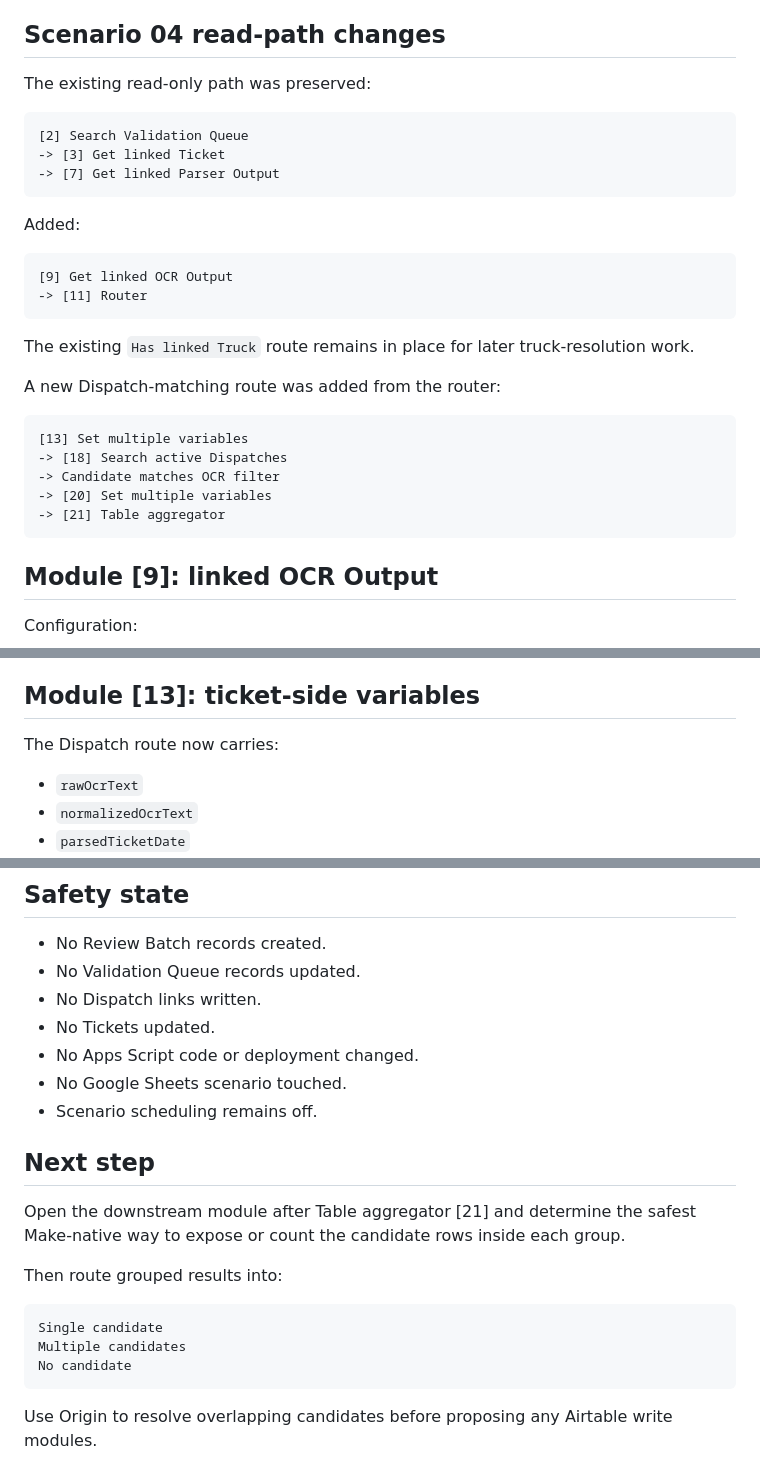
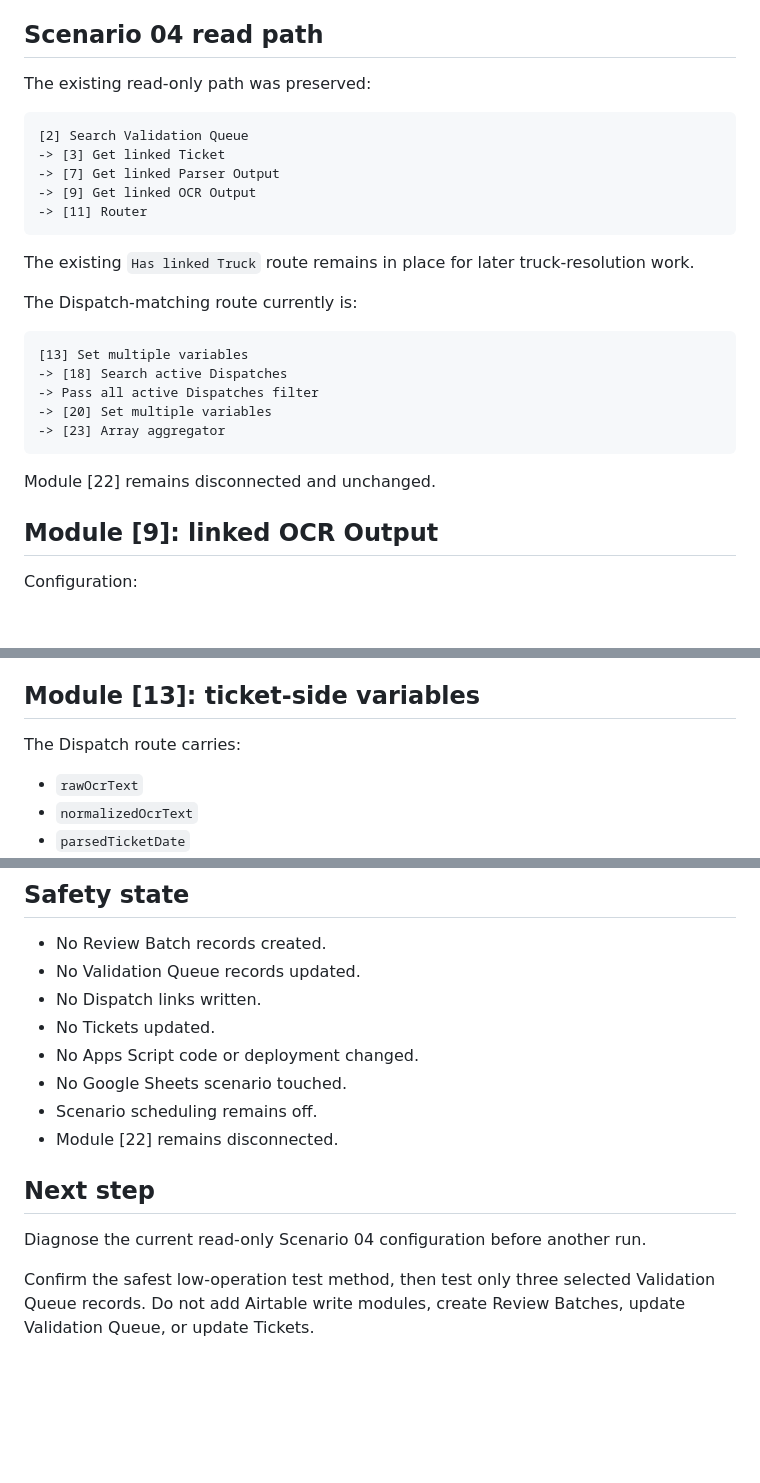
Before and after one commit to punkrocknerdgirl/diane, a Markdown page: docs/build-logs/2026-07-24-D20-scenario-04-dispatch-matching.md, 3 parts joined by grey strips. Drawn GitHub-style; blank space fills up the shorter version.

````diff
--- a/docs/build-logs/2026-07-24-D20-scenario-04-dispatch-matching.md
+++ b/docs/build-logs/2026-07-24-D20-scenario-04-dispatch-matching.md
@@ -38,7 +38,7 @@ Primary matching direction:
 - Raw OCR Text contains the ticket clues needed to create useful starting suggestions.
 - The six active Dispatch records are available in Airtable.
 
-## Scenario 04 read-path changes
+## Scenario 04 read path
 
 The existing read-only path was preserved:
 
@@ -46,26 +46,23 @@ The existing read-only path was preserved:
 [2] Search Validation Queue
 -> [3] Get linked Ticket
 -> [7] Get linked Parser Output
-```
-
-Added:
-
-```text
-[9] Get linked OCR Output
+-> [9] Get linked OCR Output
 -> [11] Router
 ```
 
 The existing `Has linked Truck` route remains in place for later truck-resolution work.
 
-A new Dispatch-matching route was added from the router:
+The Dispatch-matching route currently is:
 
 ```text
 [13] Set multiple variables
 -> [18] Search active Dispatches
--> Candidate matches OCR filter
+-> Pass all active Dispatches filter
 -> [20] Set multiple variables
--> [21] Table aggregator
+-> [23] Array aggregator
 ```
+
+Module [22] remains disconnected and unchanged.
 
 ## Module [9]: linked OCR Output
 
@@ -82,7 +79,7 @@ Verification:
 
 ## Module [13]: ticket-side variables
 
-The Dispatch route now carries:
+The Dispatch route carries:
 
 - `rawOcrText`
 - `normalizedOcrText`
@@ -202,17 +221,10 @@ No write module should be added until candidate counting and tie-breaking are ve
 - No Apps Script code or deployment changed.
 - No Google Sheets scenario touched.
 - Scenario scheduling remains off.
+- Module [22] remains disconnected.
 
 ## Next step
 
-Open the downstream module after Table aggregator [21] and determine the safest Make-native way to expose or count the candidate rows inside each group.
+Diagnose the current read-only Scenario 04 configuration before another run.
 
-Then route grouped results into:
-
-```text
-Single candidate
-Multiple candidates
-No candidate
-```
-
-Use Origin to resolve overlapping candidates before proposing any Airtable write modules.
+Confirm the safest low-operation test method, then test only three selected Validation Queue records. Do not add Airtable write modules, create Review Batches, update Validation Queue, or update Tickets.
````
Also changed, not shown: other parts of docs/build-logs/2026-07-24-D20-scenario-04-dispatch-matching.md (+73 -51 lines).
